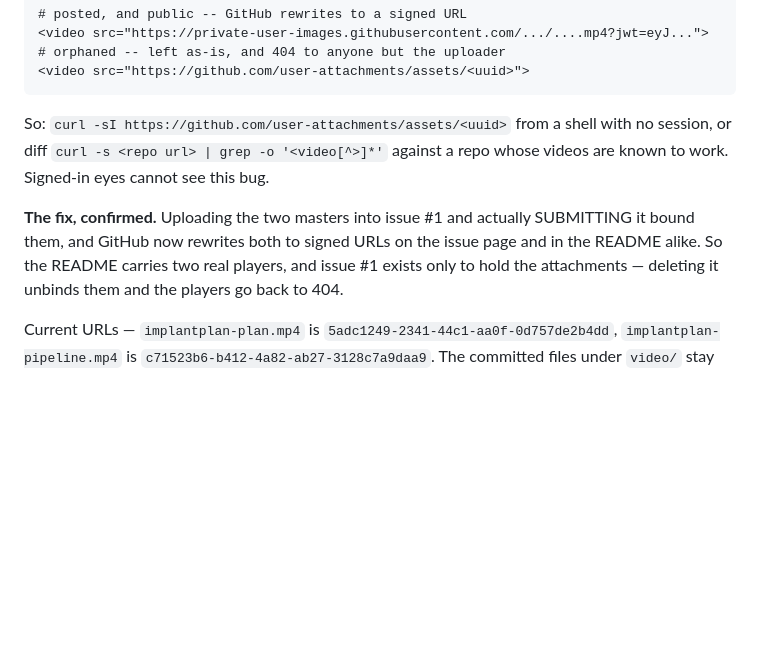
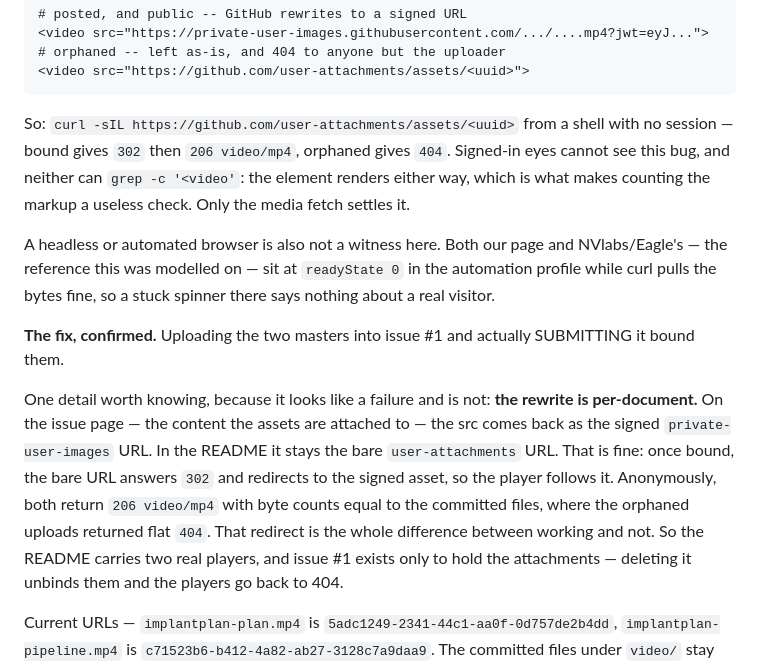
Before and after one commit to gomesgustavoo/dentistry-implant-planner, a Markdown page: marketing/README.md, the part around the change. Drawn GitHub-style; blank space fills up the shorter version.

Commit message:
Record how the attachment fix actually behaves
Two things learned verifying it, both of which look like failures and are not.

The rewrite is PER-DOCUMENT. On the issue the assets are attached to, the src comes
back as the signed private-user-images URL; in the README it stays the bare
user-attachments URL. Once bound, that bare URL answers 302 and redirects to the
signed asset, so the player follows it -- anonymously both return 206 video/mp4 with
byte counts equal to the committed files, where the orphaned uploads returned 404.

And an automated browser is not a witness. Ours and NVlabs/Eagle's page both sit at
readyState 0 in the automation profile while curl pulls the bytes fine, so a stuck
spinner there says nothing about a real visitor. Noted alongside the existing warning
that grep-counting <video> proves nothing either, since the element renders whether
or not the asset resolves.

````diff
--- a/marketing/README.md
+++ b/marketing/README.md
@@ -85,13 +85,26 @@ working. What separates the two, on the rendered HTML:
 <video src="https://github.com/user-attachments/assets/<uuid>">
 ```
 
-So: `curl -sI https://github.com/user-attachments/assets/<uuid>` from a shell with no
-session, or diff `curl -s <repo url> | grep -o '<video[^>]*'` against a repo whose videos
-are known to work. Signed-in eyes cannot see this bug.
+So: `curl -sIL https://github.com/user-attachments/assets/<uuid>` from a shell with no
+session — bound gives `302` then `206 video/mp4`, orphaned gives `404`. Signed-in eyes
+cannot see this bug, and neither can `grep -c '<video'`: the element renders either way,
+which is what makes counting the markup a useless check. Only the media fetch settles it.
+
+A headless or automated browser is also not a witness here. Both our page and
+NVlabs/Eagle's — the reference this was modelled on — sit at `readyState 0` in the
+automation profile while curl pulls the bytes fine, so a stuck spinner there says nothing
+about a real visitor.
 
 **The fix, confirmed.** Uploading the two masters into issue #1 and actually SUBMITTING
-it bound them, and GitHub now rewrites both to signed URLs on the issue page and in the
-README alike. So the README carries two real players, and issue #1 exists only to hold the
+it bound them.
+
+One detail worth knowing, because it looks like a failure and is not: **the rewrite is
+per-document.** On the issue page — the content the assets are attached to — the src comes
+back as the signed `private-user-images` URL. In the README it stays the bare
+`user-attachments` URL. That is fine: once bound, the bare URL answers `302` and redirects
+to the signed asset, so the player follows it. Anonymously, both return `206 video/mp4`
+with byte counts equal to the committed files, where the orphaned uploads returned flat
+`404`. That redirect is the whole difference between working and not. So the README carries two real players, and issue #1 exists only to hold the
 attachments — deleting it unbinds them and the players go back to 404.
 
 Current URLs — `implantplan-plan.mp4` is `5adc1249-2341-44c1-aa0f-0d757de2b4dd`,
````
